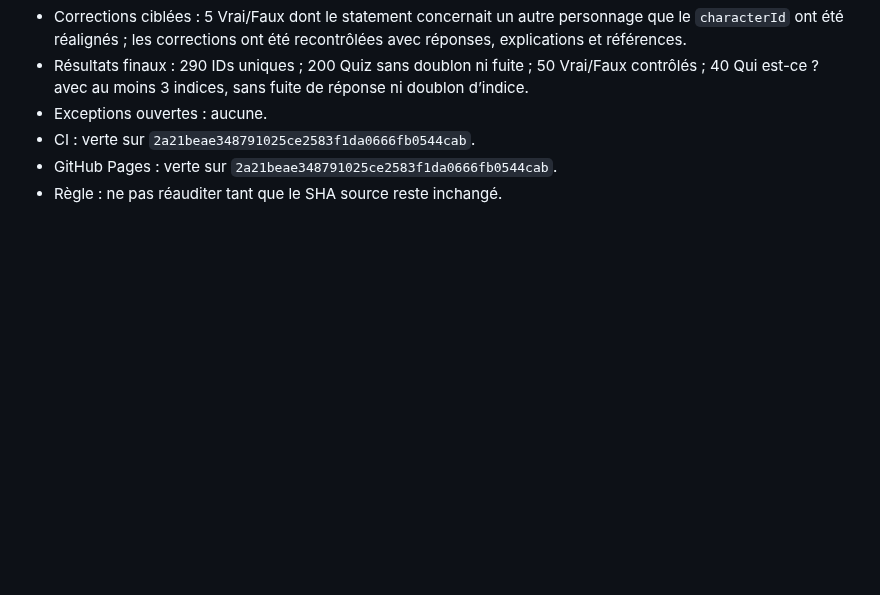
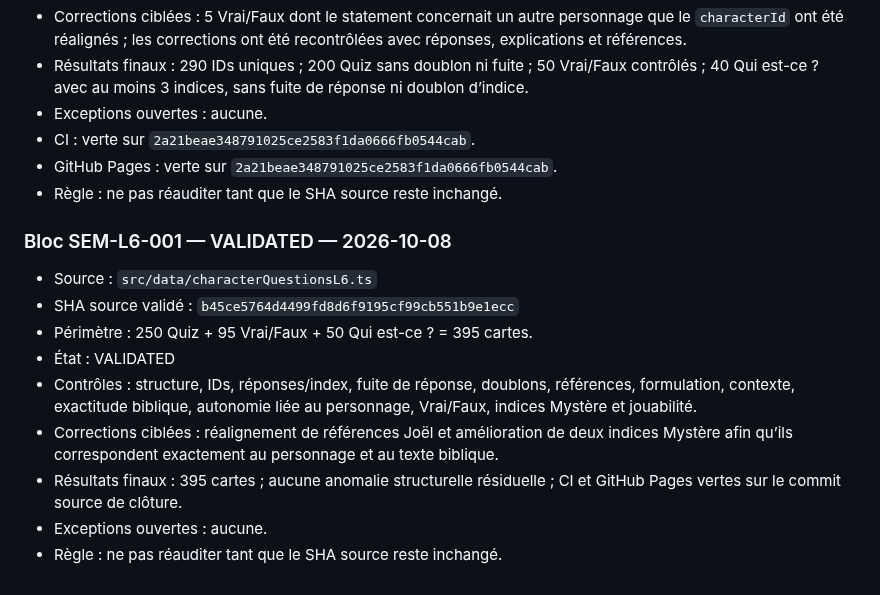
Before and after one commit to woodyfaithsong3-netizen/bible-party, a Markdown page: JOUER_AUDIT_MASTER.md, the part around the change. Rendered like a GitHub page; blank space fills up the shorter version.

Commit message:
docs: valider le bloc JOUER L6

```diff
--- a/JOUER_AUDIT_MASTER.md
+++ b/JOUER_AUDIT_MASTER.md
@@ -385,3 +385,15 @@ Une nouvelle passe doit commencer au bloc suivant, jamais au début du pool.
 - CI : verte sur `2a21beae348791025ce2583f1da0666fb0544cab`.
 - GitHub Pages : verte sur `2a21beae348791025ce2583f1da0666fb0544cab`.
 - Règle : ne pas réauditer tant que le SHA source reste inchangé.
+
+
+### Bloc SEM-L6-001 — VALIDATED — 2026-10-08
+- Source : `src/data/characterQuestionsL6.ts`
+- SHA source validé : `b45ce5764d4499fd8d6f9195cf99cb551b9e1ecc`
+- Périmètre : 250 Quiz + 95 Vrai/Faux + 50 Qui est-ce ? = 395 cartes.
+- État : VALIDATED
+- Contrôles : structure, IDs, réponses/index, fuite de réponse, doublons, références, formulation, contexte, exactitude biblique, autonomie liée au personnage, Vrai/Faux, indices Mystère et jouabilité.
+- Corrections ciblées : réalignement de références Joël et amélioration de deux indices Mystère afin qu’ils correspondent exactement au personnage et au texte biblique.
+- Résultats finaux : 395 cartes ; aucune anomalie structurelle résiduelle ; CI et GitHub Pages vertes sur le commit source de clôture.
+- Exceptions ouvertes : aucune.
+- Règle : ne pas réauditer tant que le SHA source reste inchangé.
```
